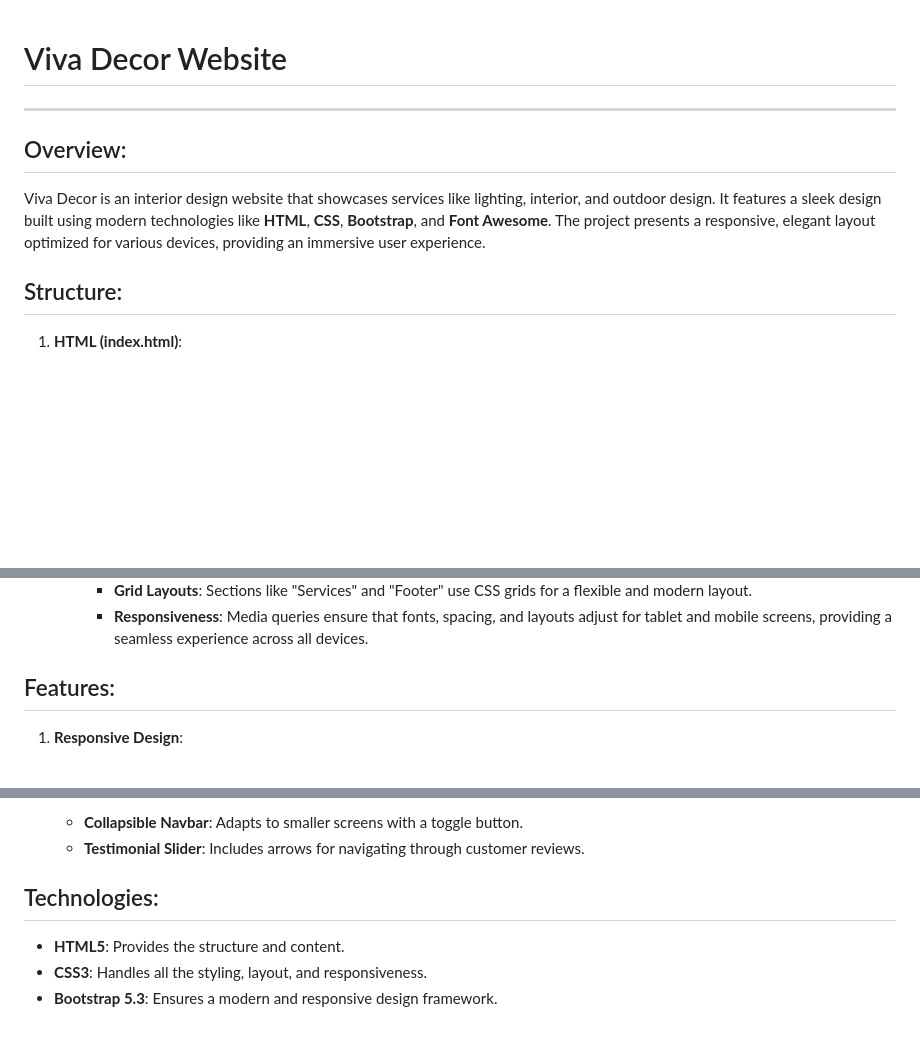
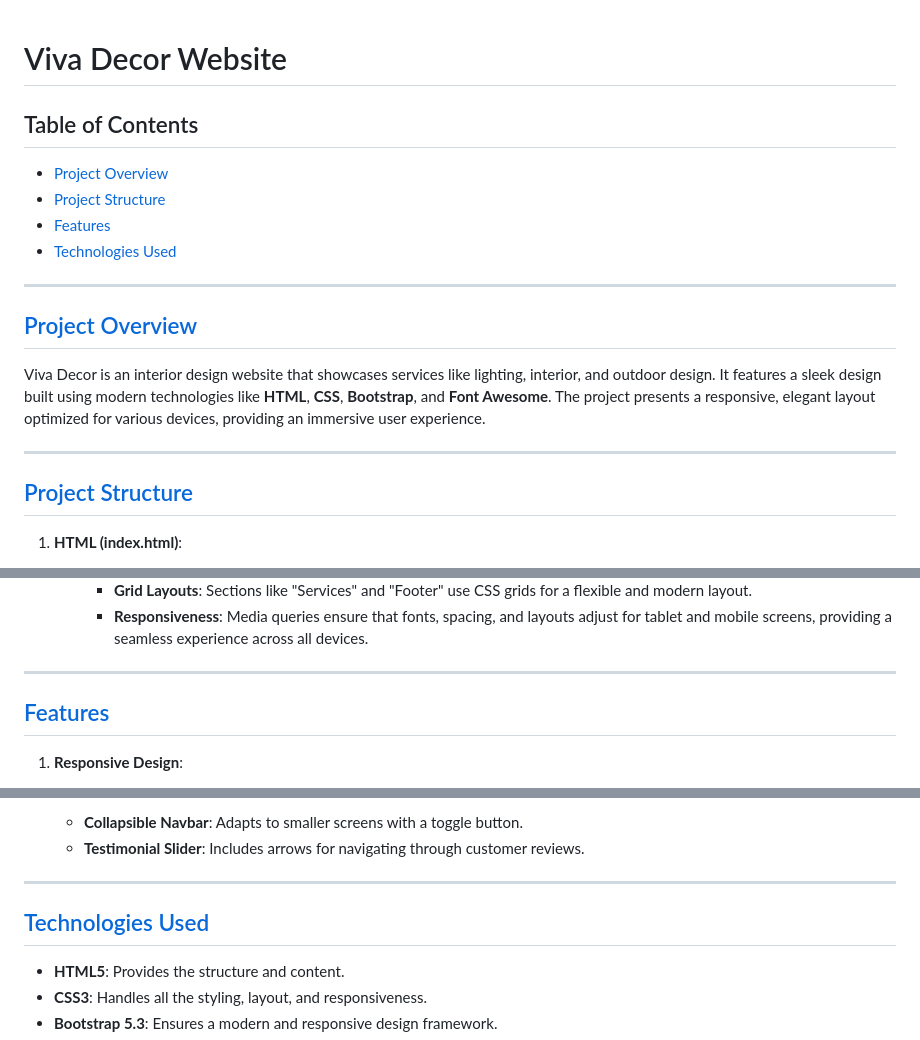
Before and after one commit to basmala-ayman/Viva-Decor, a Markdown page: README.md, 3 parts joined by grey strips. Rendered like a GitHub page; blank space fills up the shorter version.

```diff
--- a/README.md
+++ b/README.md
@@ -1,11 +1,20 @@
 # Viva Decor Website
+
+## Table of Contents
+- [Project Overview](#project-overview)
+- [Project Structure](#project-structure)
+- [Features](#features)
+- [Technologies Used](#technologies-used)
 
 ---
 
-## Overview:
+## [Project Overview](#project-overview)
+
 Viva Decor is an interior design website that showcases services like lighting, interior, and outdoor design. It features a sleek design built using modern technologies like **HTML**, **CSS**, **Bootstrap**, and **Font Awesome**. The project presents a responsive, elegant layout optimized for various devices, providing an immersive user experience.
 
-## Structure:
+---
+
+## [Project Structure](#project-structure)
 
 1. **HTML (index.html)**:
    - **Meta Information**: Includes meta tags for viewport settings, character encoding, and a description for SEO purposes.
@@ -33,7 +42,10 @@ Viva Decor is an interior design website that showcases services like lighting,
      - **Grid Layouts**: Sections like "Services" and "Footer" use CSS grids for a flexible and modern layout.
      - **Responsiveness**: Media queries ensure that fonts, spacing, and layouts adjust for tablet and mobile screens, providing a seamless experience across all devices.
 
-## Features:
+---
+
+## [Features](#features)
+
 1. **Responsive Design**:
    - Optimized for different screen sizes with **media queries**.
    - Mobile-first approach ensures that all elements are accessible on small screens.
@@ -49,7 +61,10 @@ Viva Decor is an interior design website that showcases services like lighting,
    - **Collapsible Navbar**: Adapts to smaller screens with a toggle button.
    - **Testimonial Slider**: Includes arrows for navigating through customer reviews.
 
-## Technologies:
+---
+
+## [Technologies Used](#technologies-used)
+
 - **HTML5**: Provides the structure and content.
 - **CSS3**: Handles all the styling, layout, and responsiveness.
 - **Bootstrap 5.3**: Ensures a modern and responsive design framework.
```
